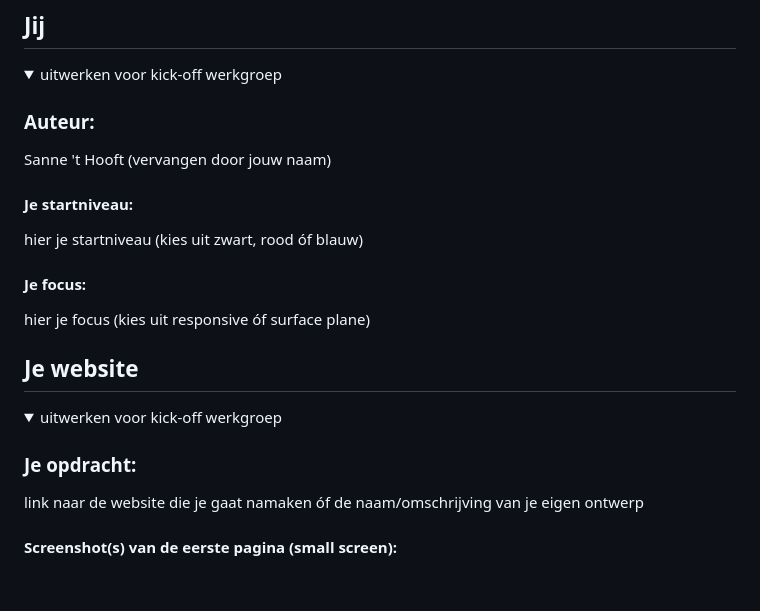
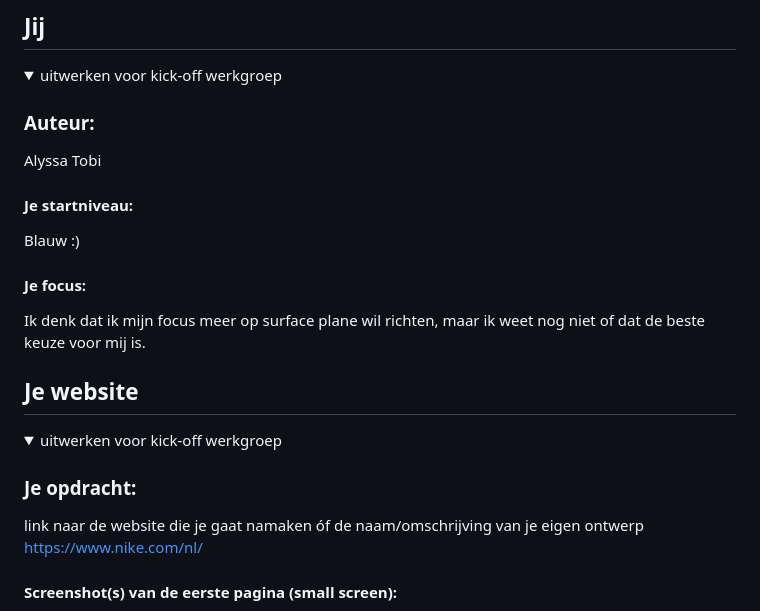
Before and after one commit to tobia-hva/blokweb, a Markdown page: README.md, the part around one of its changes. Drawn GitHub-style; blank space fills up the shorter version.

```diff
--- a/README.md
+++ b/README.md
@@ -16,13 +16,13 @@ Nb. Door *open* toe te voegen aan een *details* element kun je deze standaard op
   <summary>uitwerken voor kick-off werkgroep</summary>
 
   ### Auteur:
-  Sanne 't Hooft (vervangen door jouw naam)
+  Alyssa Tobi
 
   #### Je startniveau:
-  hier je startniveau (kies uit zwart, rood óf blauw)
+  Blauw :)
 
   #### Je focus:
-  hier je focus (kies uit responsive óf surface plane)
+  Ik denk dat ik mijn focus meer op surface plane wil richten, maar ik weet nog niet of dat de beste keuze voor mij is.
 
 </details>
 
@@ -37,5 +37,5 @@ Nb. Door *open* toe te voegen aan een *details* element kun je deze standaard op
 
   ### Je opdracht:
   link naar de website die je gaat namaken óf de naam/omschrijving van je eigen ontwerp
-
+  https://www.nike.com/nl/
   #### Screenshot(s) van de eerste pagina (small screen):
```
Also changed, not shown: other parts of README.md (+4 -4 lines).
